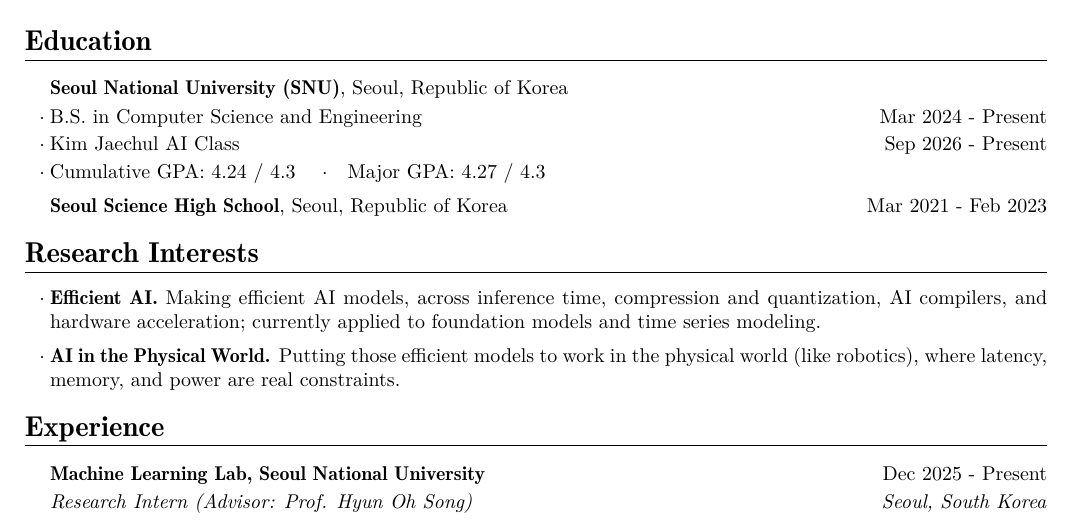
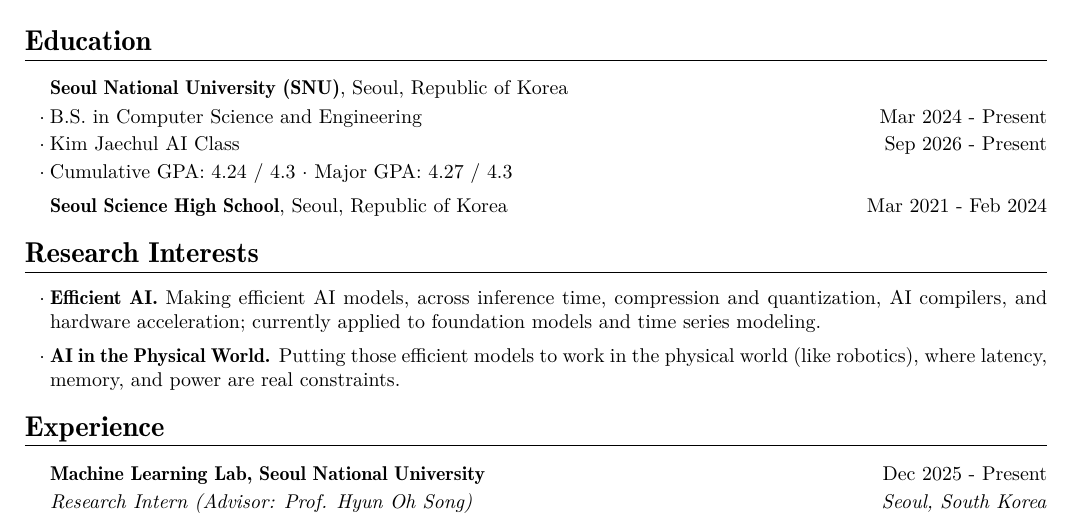
Before and after one commit to Birmjune/Birmjune.github.io, a LaTeX CV (assets/pdf/cv.tex): part of the page, cut so that both start at the same text. Compiled offline with pdfLaTeX.

Commit message:
modify intereset

```diff
--- a/assets/pdf/cv.tex
+++ b/assets/pdf/cv.tex
@@ -103,11 +103,11 @@
   \begin{points}
     \item B.S. in Computer Science and Engineering \hfill Mar 2024 - Present
     \item Kim Jaechul AI Class \hfill Sep 2026 - Present
-    \item Cumulative GPA: 4.24 / 4.3 \quad$\cdot$\quad Major GPA: 4.27 / 4.3
+    \item Cumulative GPA: 4.24 / 4.3~$\cdot$~Major GPA: 4.27 / 4.3
   \end{points}
 
   \entrygap
-  \rline{\textbf{Seoul Science High School}, Seoul, Republic of Korea}{Mar 2021 - Feb 2023}
+  \rline{\textbf{Seoul Science High School}, Seoul, Republic of Korea}{Mar 2021 - Feb 2024}
 \end{resbody}
 
 %%%%%%%%%%%%%%%%%%%%%%%%%%%%%%% Research interests %%%%%%%%%%%%%%%%%%%%%%%%%%%%%
```
Also changed, not shown: _data/cv.yml (+1 -1 lines), assets/pdf/cv.pdf.
